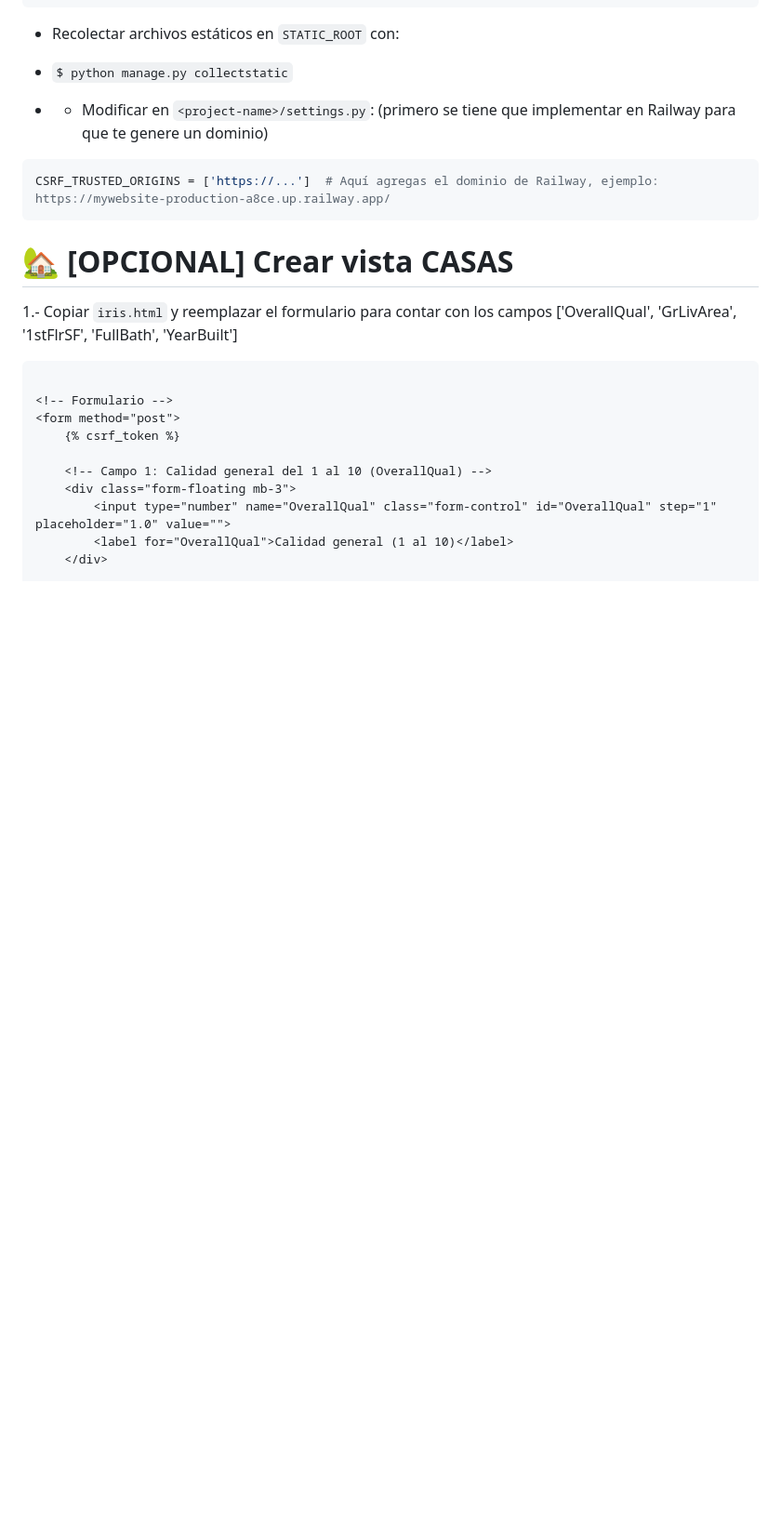
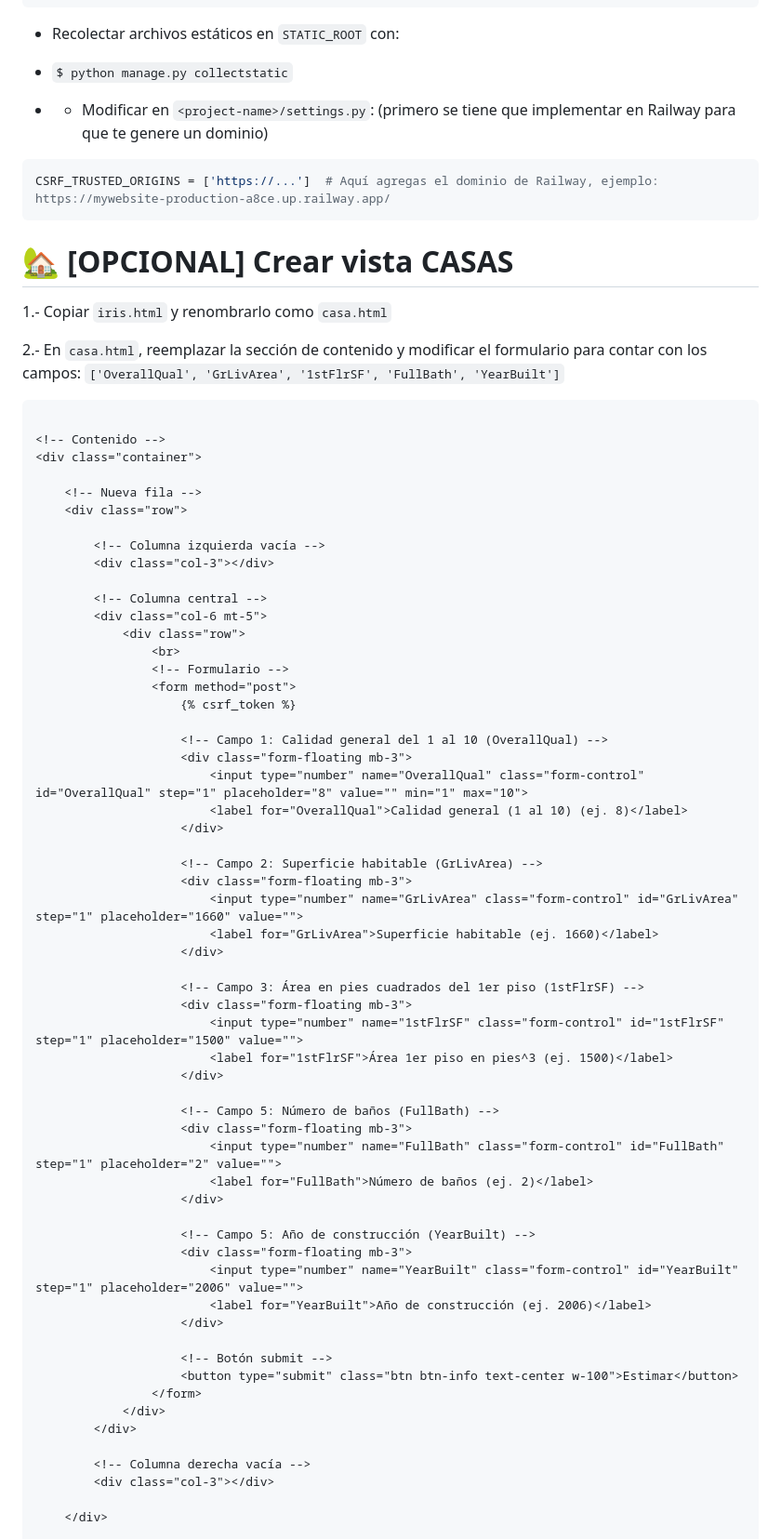
Before and after one commit to erickoziel/mywebsite-blank, a Markdown page: README.md, the part around the change printed below. Shown: that part at 93% size. GitHub-like rendering; blank space fills up the shorter version.

````diff
--- a/README.md
+++ b/README.md
@@ -365,17 +367,67 @@ CSRF_TRUSTED_ORIGINS = ['https://...']  # Aquí agregas el dominio de Railway, e
 
 # 🏡 [OPCIONAL] Crear vista CASAS
 
-1.- Copiar `iris.html` y reemplazar el formulario para contar con los campos ['OverallQual', 'GrLivArea', '1stFlrSF', 'FullBath', 'YearBuilt']
+1.- Copiar `iris.html` y renombrarlo como `casa.html`
+
+2.- En `casa.html`, reemplazar la sección de contenido y modificar el formulario para contar con los campos: `['OverallQual', 'GrLivArea', '1stFlrSF', 'FullBath', 'YearBuilt']`
 
 ```html
 
-<!-- Formulario -->
-<form method="post">
-    {% csrf_token %}
+<!-- Contenido -->
+<div class="container">
 
-    <!-- Campo 1: Calidad general del 1 al 10 (OverallQual) -->
-    <div class="form-floating mb-3">
-        <input type="number" name="OverallQual" class="form-control" id="OverallQual" step="1" placeholder="1.0" value="">
-        <label for="OverallQual">Calidad general (1 al 10)</label>
+    <!-- Nueva fila -->
+    <div class="row">
+
+        <!-- Columna izquierda vacía -->
+        <div class="col-3"></div>
+
+        <!-- Columna central -->
+        <div class="col-6 mt-5">
+            <div class="row">
+                <br>
+                <!-- Formulario -->
+                <form method="post">
+                    {% csrf_token %}
+
+                    <!-- Campo 1: Calidad general del 1 al 10 (OverallQual) -->
+                    <div class="form-floating mb-3">
+                        <input type="number" name="OverallQual" class="form-control" id="OverallQual" step="1" placeholder="8" value="" min="1" max="10">
+                        <label for="OverallQual">Calidad general (1 al 10) (ej. 8)</label>
+                    </div>
+
+                    <!-- Campo 2: Superficie habitable (GrLivArea) -->
+                    <div class="form-floating mb-3">
+                        <input type="number" name="GrLivArea" class="form-control" id="GrLivArea" step="1" placeholder="1660" value="">
+                        <label for="GrLivArea">Superficie habitable (ej. 1660)</label>
+                    </div>
+
+                    <!-- Campo 3: Área en pies cuadrados del 1er piso (1stFlrSF) -->
+                    <div class="form-floating mb-3">
+                        <input type="number" name="1stFlrSF" class="form-control" id="1stFlrSF" step="1" placeholder="1500" value="">
+                        <label for="1stFlrSF">Área 1er piso en pies^3 (ej. 1500)</label>
+                    </div>
+
+                    <!-- Campo 5: Número de baños (FullBath) -->
+                    <div class="form-floating mb-3">
+                        <input type="number" name="FullBath" class="form-control" id="FullBath" step="1" placeholder="2" value="">
+                        <label for="FullBath">Número de baños (ej. 2)</label>
+                    </div>
+
+                    <!-- Campo 5: Año de construcción (YearBuilt) -->
+                    <div class="form-floating mb-3">
+                        <input type="number" name="YearBuilt" class="form-control" id="YearBuilt" step="1" placeholder="2006" value="">
+                        <label for="YearBuilt">Año de construcción (ej. 2006)</label>
+                    </div>
+
+                    <!-- Botón submit -->
+                    <button type="submit" class="btn btn-info text-center w-100">Estimar</button>
+                </form>
+            </div>
+        </div>
+
+        <!-- Columna derecha vacía -->
+        <div class="col-3"></div>
+
     </div>
 
````
Also changed, not shown: other parts of README.md (+78 -25 lines).
